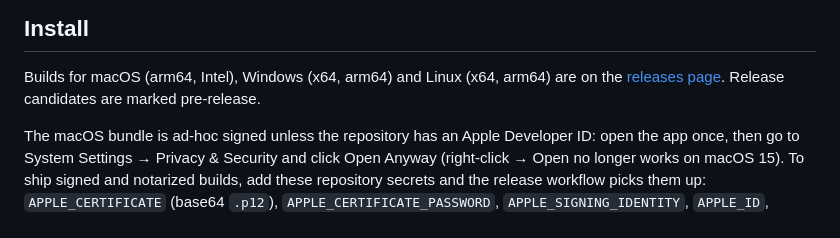
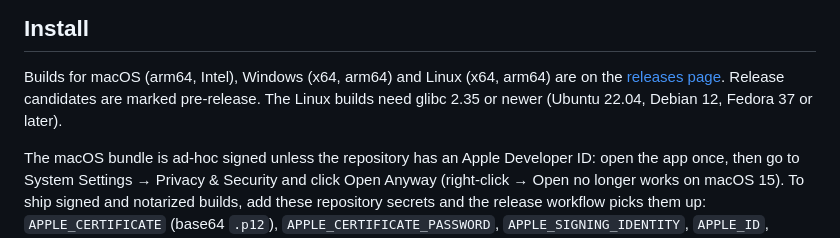
Before and after one commit to kerbaras/mangas, a Markdown page: README.md, the part around the change. GitHub-like rendering.

Commit message:
docs: state the Linux glibc 2.35 floor
Co-Authored-By: matias.pierobonm@gmail.com <matias.pierobonm@gmail.com>

```diff
--- a/README.md
+++ b/README.md
@@ -27,6 +27,7 @@ contributors and agents: [`AGENTS.md`](AGENTS.md).
 Builds for macOS (arm64, Intel), Windows (x64, arm64) and Linux (x64, arm64) are on the
 [releases page](https://github.com/kerbaras/mangas/releases). Release candidates are marked
 pre-release.
+The Linux builds need glibc 2.35 or newer (Ubuntu 22.04, Debian 12, Fedora 37 or later).
 
 The macOS bundle is ad-hoc signed unless the repository has an Apple Developer ID: open the app
 once, then go to System Settings → Privacy & Security and click Open Anyway (right-click → Open
```
